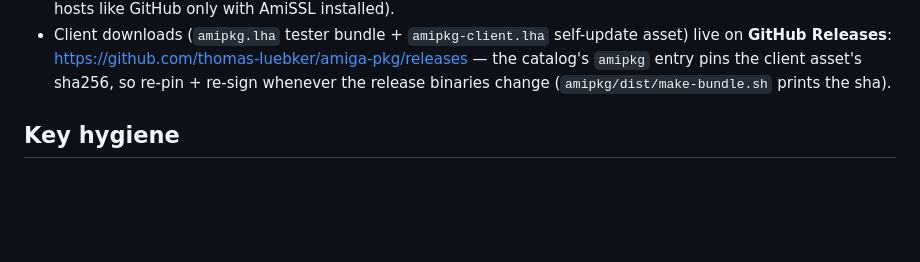
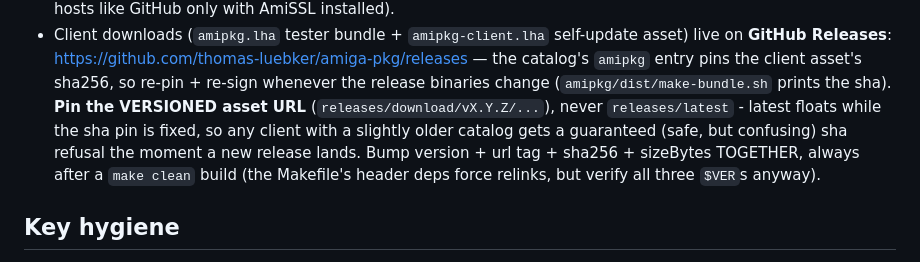
Before and after one commit to thomas-luebker/amiga-pkg, a Markdown page: MAINTAINERS.md, the part around the change. Rendered like a GitHub page; blank space fills up the shorter version.

Commit message:
MAINTAINERS: versioned-URL pin rule + clean-build release checklist
Co-Authored-By: Claude Fable 5 <noreply@anthropic.com>

```diff
--- a/MAINTAINERS.md
+++ b/MAINTAINERS.md
@@ -82,6 +82,12 @@ git push          # updates BOTH endpoints: GitHub Pages + the amiga-imager.org
   https://github.com/thomas-luebker/amiga-pkg/releases — the catalog's
   `amipkg` entry pins the client asset's sha256, so re-pin + re-sign whenever
   the release binaries change (`amipkg/dist/make-bundle.sh` prints the sha).
+  **Pin the VERSIONED asset URL** (`releases/download/vX.Y.Z/...`), never
+  `releases/latest` - latest floats while the sha pin is fixed, so any client
+  with a slightly older catalog gets a guaranteed (safe, but confusing) sha
+  refusal the moment a new release lands. Bump version + url tag + sha256 +
+  sizeBytes TOGETHER, always after a `make clean` build (the Makefile's
+  header deps force relinks, but verify all three `$VER`s anyway).
 
 ## Key hygiene
 
```
